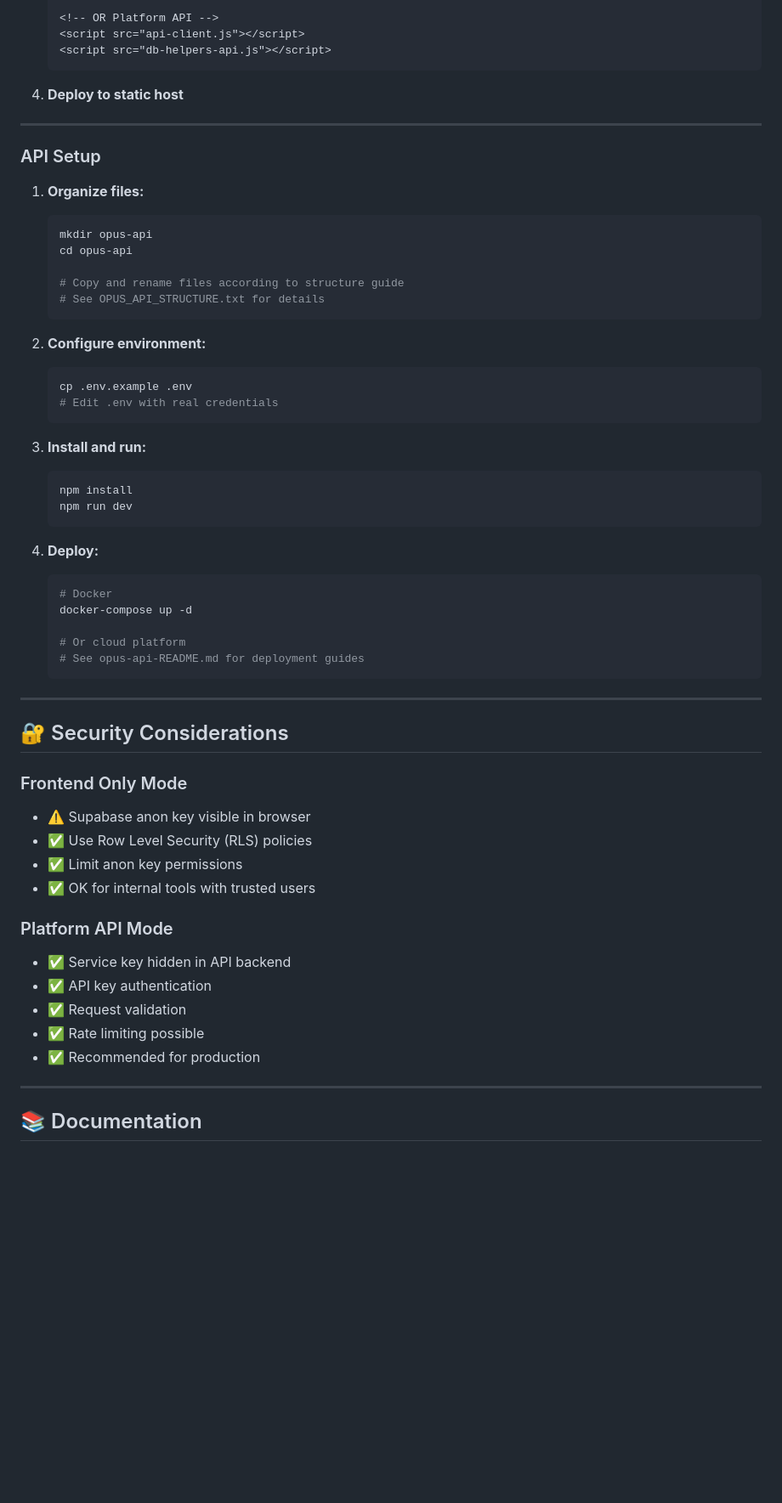
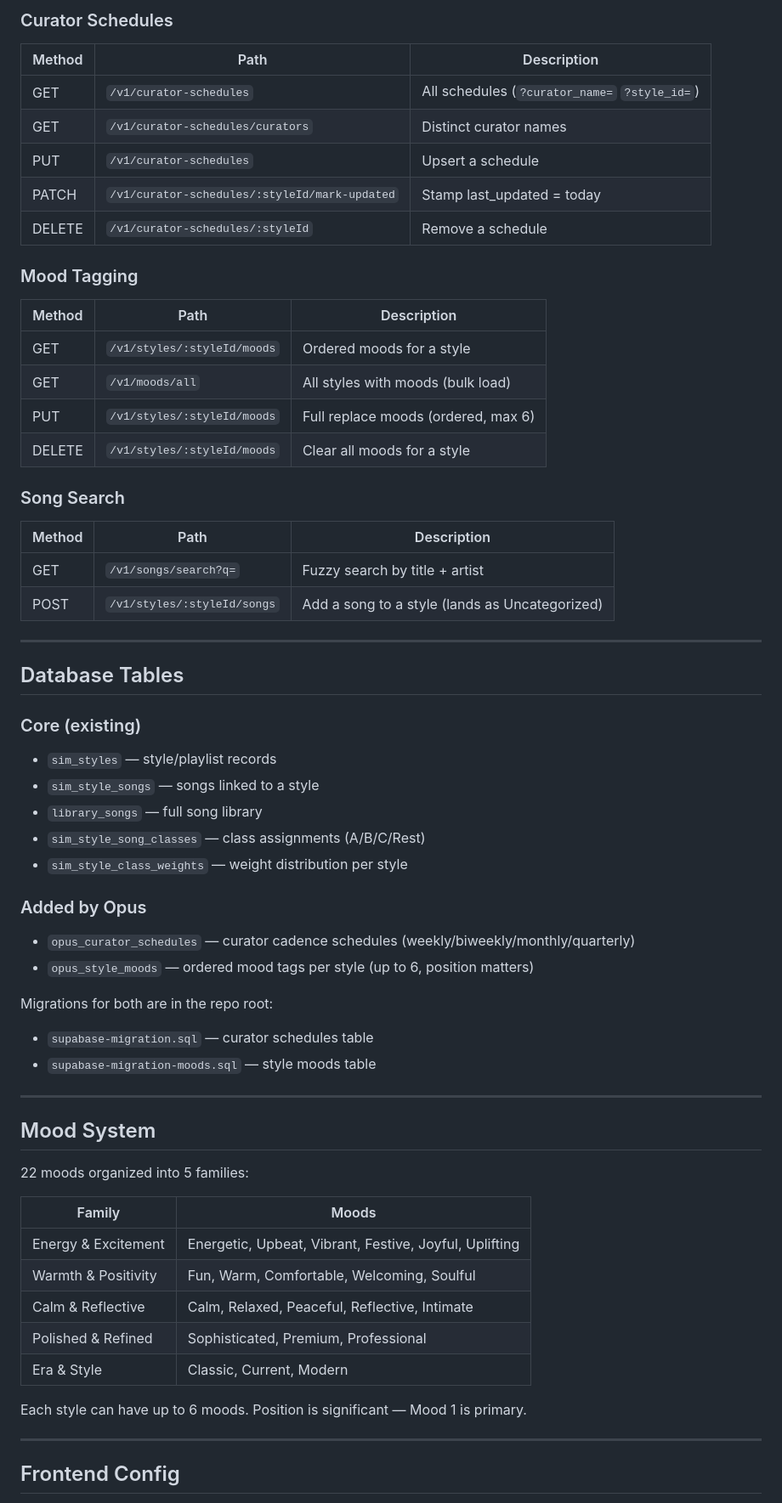
Before and after one commit to markwillett-cpu/opus-platform, a Markdown page: README.md, the part around one of its changes. Shown at 85% size. GitHub-like rendering; blank space fills up the shorter version.

````diff
--- a/README.md
+++ b/README.md
@@ -158,63 +64,63 @@ opus-api/            # One repo for API
 
-   <!-- OR Platform API -->
-   <script src="api-client.js"></script>
-   <script src="db-helpers-api.js"></script>
-   ```
+### Curator Schedules
+| Method | Path | Description |
+|--------|------|-------------|
+| GET | `/v1/curator-schedules` | All schedules (`?curator_name=` `?style_id=`) |
+| GET | `/v1/curator-schedules/curators` | Distinct curator names |
+| PUT | `/v1/curator-schedules` | Upsert a schedule |
+| PATCH | `/v1/curator-schedules/:styleId/mark-updated` | Stamp last_updated = today |
+| DELETE | `/v1/curator-schedules/:styleId` | Remove a schedule |
 
-4. **Deploy to static host**
+### Mood Tagging
+| Method | Path | Description |
+|--------|------|-------------|
+| GET | `/v1/styles/:styleId/moods` | Ordered moods for a style |
+| GET | `/v1/moods/all` | All styles with moods (bulk load) |
+| PUT | `/v1/styles/:styleId/moods` | Full replace moods (ordered, max 6) |
+| DELETE | `/v1/styles/:styleId/moods` | Clear all moods for a style |
+
+### Song Search
+| Method | Path | Description |
+|--------|------|-------------|
+| GET | `/v1/songs/search?q=` | Fuzzy search by title + artist |
+| POST | `/v1/styles/:styleId/songs` | Add a song to a style (lands as Uncategorized) |
 
 ---
 
-### API Setup
+## Database Tables
 
-1. **Organize files:**
-   ```bash
-   mkdir opus-api
-   cd opus-api
+### Core (existing)
+- `sim_styles` — style/playlist records
+- `sim_style_songs` — songs linked to a style
+- `library_songs` — full song library
+- `sim_style_song_classes` — class assignments (A/B/C/Rest)
+- `sim_style_class_weights` — weight distribution per style
 
-   # Copy and rename files according to structure guide
-   # See OPUS_API_STRUCTURE.txt for details
-   ```
+### Added by Opus
+- `opus_curator_schedules` — curator cadence schedules (weekly/biweekly/monthly/quarterly)
+- `opus_style_moods` — ordered mood tags per style (up to 6, position matters)
 
-2. **Configure environment:**
-   ```bash
-   cp .env.example .env
-   # Edit .env with real credentials
-   ```
-
-3. **Install and run:**
-   ```bash
-   npm install
-   npm run dev
-   ```
-
-4. **Deploy:**
-   ```bash
-   # Docker
-   docker-compose up -d
-
-   # Or cloud platform
-   # See opus-api-README.md for deployment guides
-   ```
+Migrations for both are in the repo root:
+- `supabase-migration.sql` — curator schedules table
+- `supabase-migration-moods.sql` — style moods table
 
 ---
 
-## 🔐 Security Considerations
+## Mood System
 
-### Frontend Only Mode
-- ⚠️ Supabase anon key visible in browser
-- ✅ Use Row Level Security (RLS) policies
-- ✅ Limit anon key permissions
-- ✅ OK for internal tools with trusted users
+22 moods organized into 5 families:
 
-### Platform API Mode
-- ✅ Service key hidden in API backend
-- ✅ API key authentication
-- ✅ Request validation
-- ✅ Rate limiting possible
-- ✅ Recommended for production
+| Family | Moods |
+|--------|-------|
+| Energy & Excitement | Energetic, Upbeat, Vibrant, Festive, Joyful, Uplifting |
+| Warmth & Positivity | Fun, Warm, Comfortable, Welcoming, Soulful |
+| Calm & Reflective | Calm, Relaxed, Peaceful, Reflective, Intimate |
+| Polished & Refined | Sophisticated, Premium, Professional |
+| Era & Style | Classic, Current, Modern |
+
+Each style can have up to 6 moods. Position is significant — Mood 1 is primary.
 
 ---
 
-## 📚 Documentation
+## Frontend Config
 
````
Also changed, not shown: other parts of README.md (+70 -199 lines).
